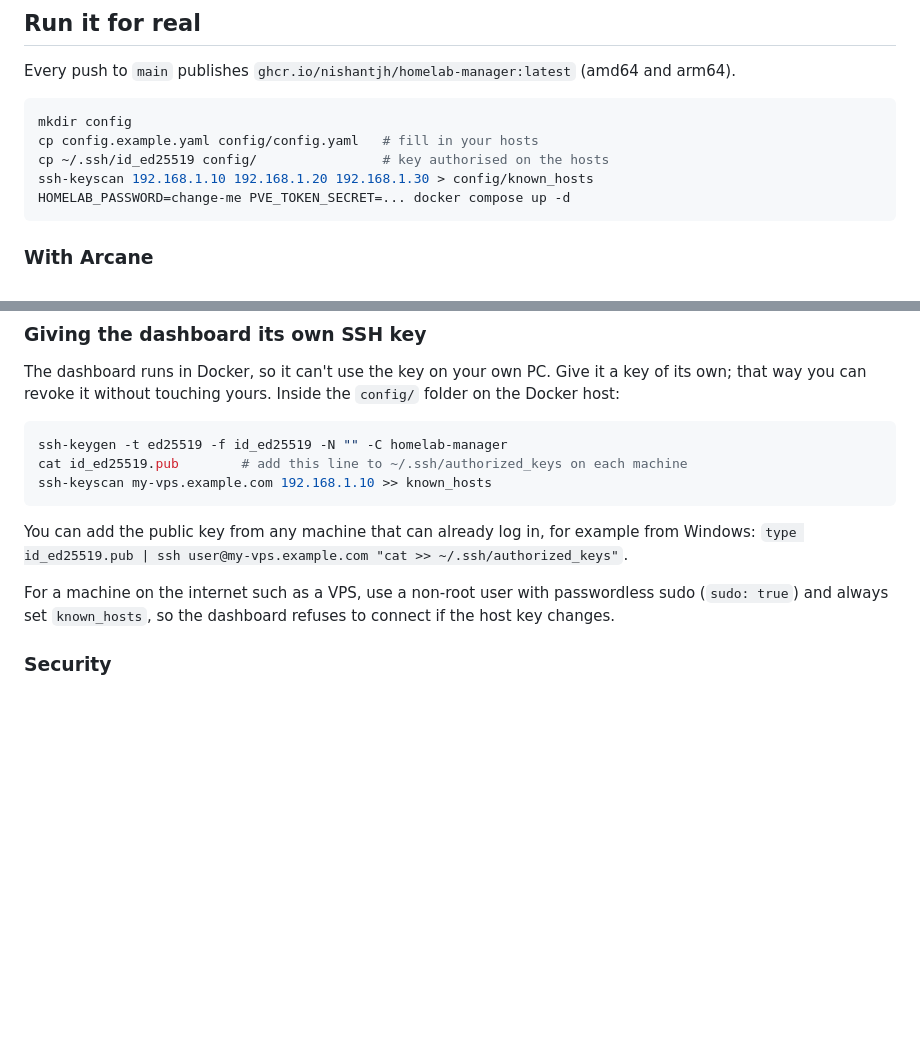
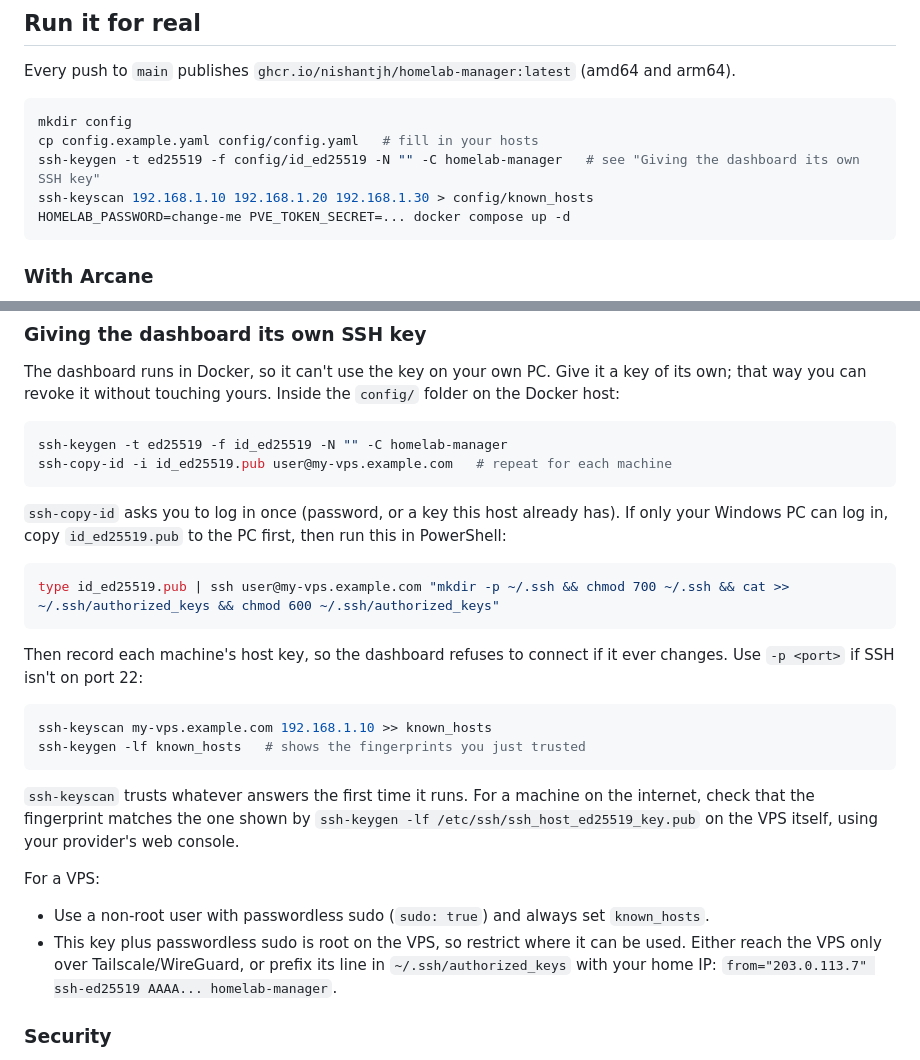
Before and after one commit to NishantJh/Fleetdeck, a Markdown page: README.md, 2 parts joined by grey strips. Rendered like a GitHub page; blank space fills up the shorter version.

Commit message:
VPS docs: dedicated key in quick start, ssh-copy-id, fingerprint check, key restriction
Co-Authored-By: Claude Opus 5.5 (1M context) <noreply@anthropic.com>
Claude-Session: https://claude.ai/code/session_01XeTPSbZbvAAxJfiXjqgEmB

````diff
--- a/README.md
+++ b/README.md
@@ -35,7 +35,7 @@ Every push to `main` publishes `ghcr.io/nishantjh/homelab-manager:latest` (amd64
 ```bash
 mkdir config
 cp config.example.yaml config/config.yaml   # fill in your hosts
-cp ~/.ssh/id_ed25519 config/                # key authorised on the hosts
+ssh-keygen -t ed25519 -f config/id_ed25519 -N "" -C homelab-manager   # see "Giving the dashboard its own SSH key"
 ssh-keyscan 192.168.1.10 192.168.1.20 192.168.1.30 > config/known_hosts
 HOMELAB_PASSWORD=change-me PVE_TOKEN_SECRET=... docker compose up -d
 ```
@@ -75,16 +75,33 @@ that way you can revoke it without touching yours. Inside the `config/` folder o
 
 ```bash
 ssh-keygen -t ed25519 -f id_ed25519 -N "" -C homelab-manager
-cat id_ed25519.pub        # add this line to ~/.ssh/authorized_keys on each machine
-ssh-keyscan my-vps.example.com 192.168.1.10 >> known_hosts
+ssh-copy-id -i id_ed25519.pub user@my-vps.example.com   # repeat for each machine
 ```
 
-You can add the public key from any machine that can already log in, for example from Windows:
-`type id_ed25519.pub | ssh user@my-vps.example.com "cat >> ~/.ssh/authorized_keys"`.
+`ssh-copy-id` asks you to log in once (password, or a key this host already has). If only your
+Windows PC can log in, copy `id_ed25519.pub` to the PC first, then run this in PowerShell:
 
-For a machine on the internet such as a VPS, use a non-root user with passwordless sudo
-(`sudo: true`) and always set `known_hosts`, so the dashboard refuses to connect if the host key
-changes.
+```powershell
+type id_ed25519.pub | ssh user@my-vps.example.com "mkdir -p ~/.ssh && chmod 700 ~/.ssh && cat >> ~/.ssh/authorized_keys && chmod 600 ~/.ssh/authorized_keys"
+```
+
+Then record each machine's host key, so the dashboard refuses to connect if it ever changes. Use
+`-p <port>` if SSH isn't on port 22:
+
+```bash
+ssh-keyscan my-vps.example.com 192.168.1.10 >> known_hosts
+ssh-keygen -lf known_hosts   # shows the fingerprints you just trusted
+```
+
+`ssh-keyscan` trusts whatever answers the first time it runs. For a machine on the internet, check
+that the fingerprint matches the one shown by `ssh-keygen -lf /etc/ssh/ssh_host_ed25519_key.pub`
+on the VPS itself, using your provider's web console.
+
+For a VPS:
+- Use a non-root user with passwordless sudo (`sudo: true`) and always set `known_hosts`.
+- This key plus passwordless sudo is root on the VPS, so restrict where it can be used. Either
+  reach the VPS only over Tailscale/WireGuard, or prefix its line in `~/.ssh/authorized_keys`
+  with your home IP: `from="203.0.113.7" ssh-ed25519 AAAA... homelab-manager`.
 
 ### Security
 
````
